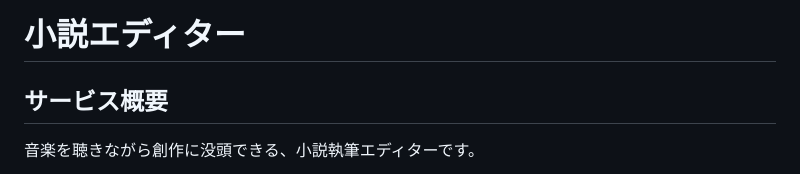
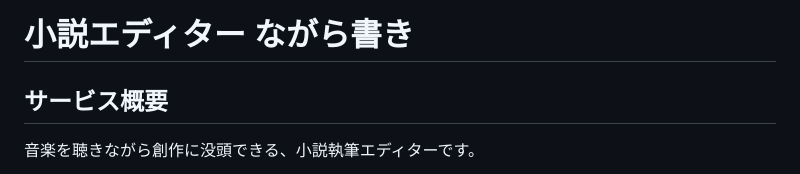
Before and after one commit to maigo575/edimego, a Markdown page: README.md, the part around the change. Rendered like a GitHub page.

Commit message:
READMEの更新

```diff
--- a/README.md
+++ b/README.md
@@ -1,4 +1,4 @@
-# 小説エディター
+# 小説エディター ながら書き
 
 ## サービス概要
 音楽を聴きながら創作に没頭できる、小説執筆エディターです。
```
